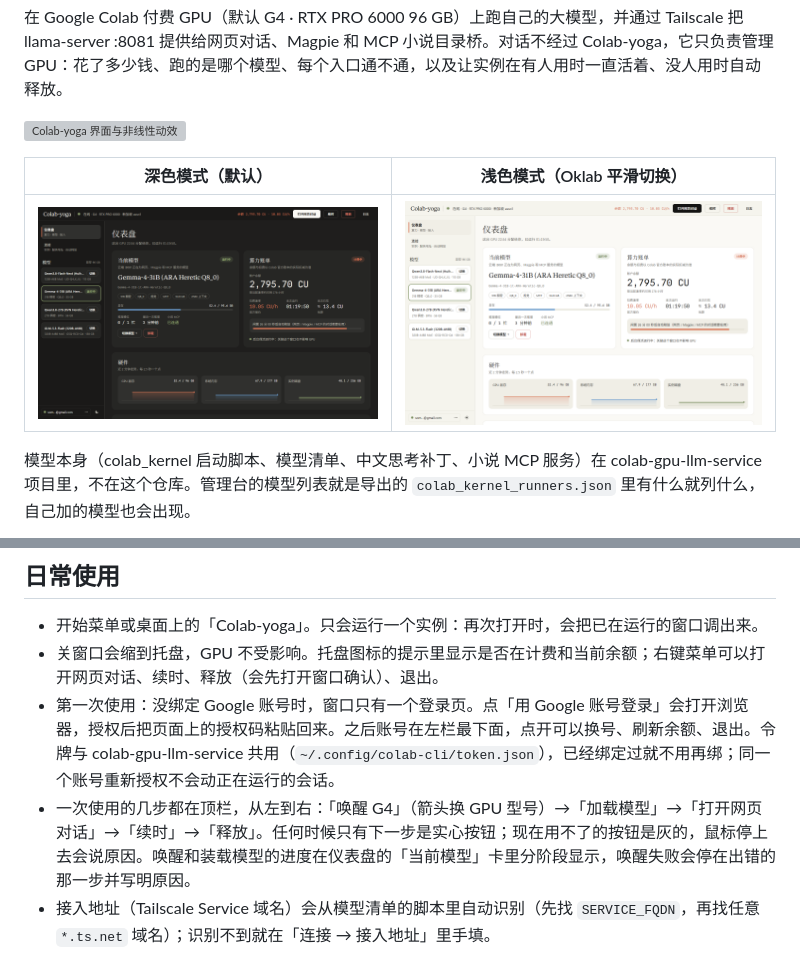
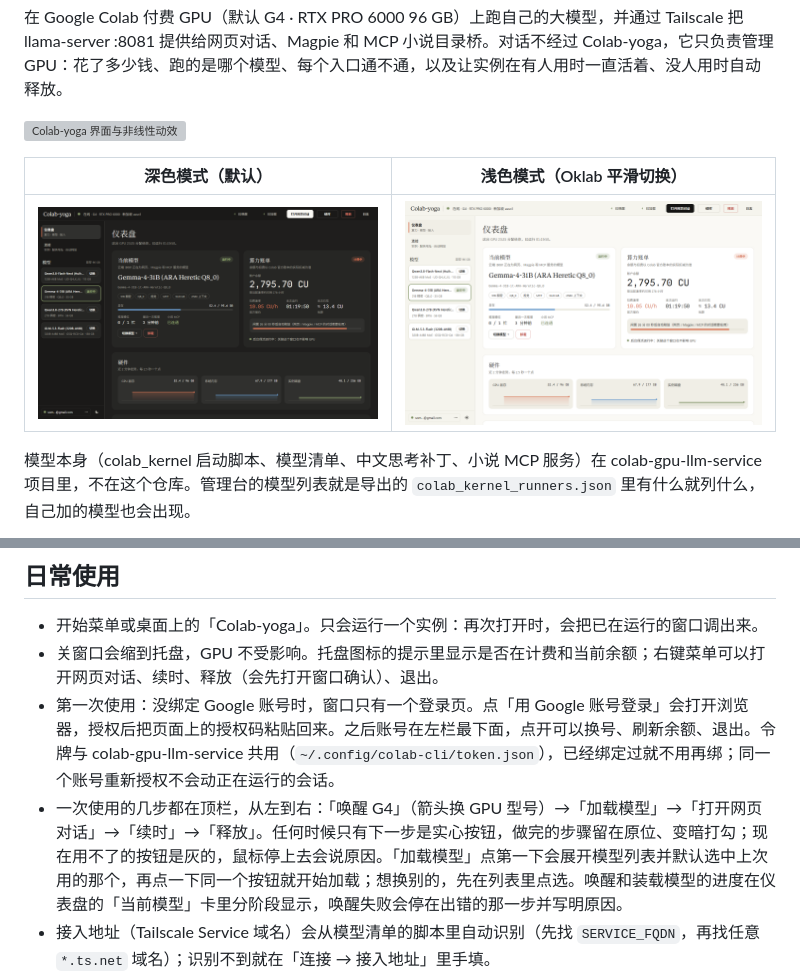
Before and after one commit to incredible404-rgb/Colab-yoga, a Markdown page: README.md, 2 parts joined by grey strips. GitHub-like rendering; pictures changed too: docs/dashboard-dark.png, docs/dashboard-light.png; grey boxes are pictures that could not be loaded.

```diff
--- a/README.md
+++ b/README.md
@@ -74,7 +74,7 @@ py -3 tools/package.py --out <仓库之外的目录>
 - 开始菜单或桌面上的「Colab-yoga」。只会运行一个实例：再次打开时，会把已在运行的窗口调出来。
 - 关窗口会缩到托盘，GPU 不受影响。托盘图标的提示里显示是否在计费和当前余额；右键菜单可以打开网页对话、续时、释放（会先打开窗口确认）、退出。
 - 第一次使用：没绑定 Google 账号时，窗口只有一个登录页。点「用 Google 账号登录」会打开浏览器，授权后把页面上的授权码粘贴回来。之后账号在左栏最下面，点开可以换号、刷新余额、退出。令牌与 colab-gpu-llm-service 共用（`~/.config/colab-cli/token.json`），已经绑定过就不用再绑；同一个账号重新授权不会动正在运行的会话。
-- 一次使用的几步都在顶栏，从左到右：「唤醒 G4」（箭头换 GPU 型号）→「加载模型」→「打开网页对话」→「续时」→「释放」。任何时候只有下一步是实心按钮；现在用不了的按钮是灰的，鼠标停上去会说原因。唤醒和装载模型的进度在仪表盘的「当前模型」卡里分阶段显示，唤醒失败会停在出错的那一步并写明原因。
+- 一次使用的几步都在顶栏，从左到右：「唤醒 G4」（箭头换 GPU 型号）→「加载模型」→「打开网页对话」→「续时」→「释放」。任何时候只有下一步是实心按钮，做完的步骤留在原位、变暗打勾；现在用不了的按钮是灰的，鼠标停上去会说原因。「加载模型」点第一下会展开模型列表并默认选中上次用的那个，再点一下同一个按钮就开始加载；想换别的，先在列表里点选。唤醒和装载模型的进度在仪表盘的「当前模型」卡里分阶段显示，唤醒失败会停在出错的那一步并写明原因。
 - 接入地址（Tailscale Service 域名）会从模型清单的脚本里自动识别（先找 `SERVICE_FQDN`，再找任意 `*.ts.net` 域名）；识别不到就在「连接 → 接入地址」里手填。
 - 实例保活由独立的 keeper 进程负责，关掉或退出管理台都不影响；只用命令行 `bridge wake` 唤醒时，wake 成功后也会自己把 keeper 拉起来。服务端的控制接口（加载、卸载、改闲置时间、释放）要带随机生成的 Bearer 令牌，由唤醒时下发并保存在 `%LOCALAPPDATA%\Colab-yoga\server_token.json`，只有 `GET /api/status` 不需要。云端看门狗把网页、Magpie、MCP 里的对话都算作在用，闲置到设定时间（默认 30 分钟）才会释放实例；剩 5 分钟时会弹系统通知。
 
```
Also changed, not shown: README.en.md (+1 -1 lines), 8 other files.
